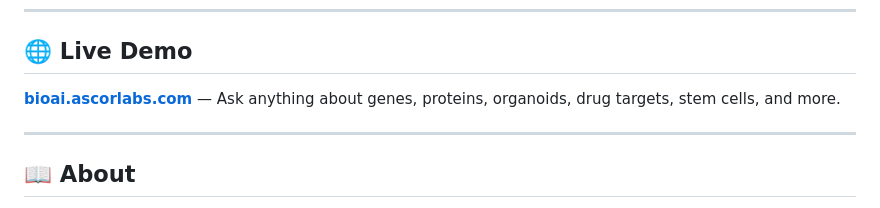
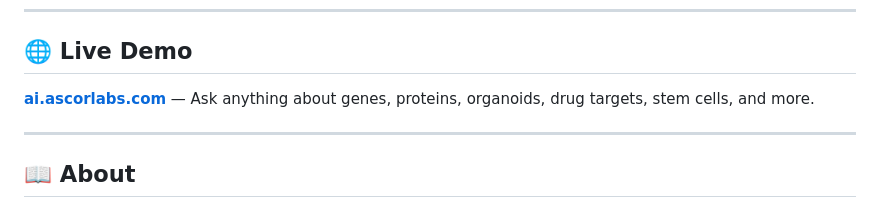
Before and after one commit to ascorlabs/ai, a Markdown page: README.md, the part around the change. Rendered like a GitHub page.

Commit message:
Update live demo link in README

```diff
--- a/README.md
+++ b/README.md
@@ -8,7 +8,7 @@
 
 ## 🌐 Live Demo
 
-**[bioai.ascorlabs.com](https://bioai.ascorlabs.com)** — Ask anything about genes, proteins, organoids, drug targets, stem cells, and more.
+**[ai.ascorlabs.com](https://aiascorlabscom.netlify.app/)** — Ask anything about genes, proteins, organoids, drug targets, stem cells, and more.
 
 ---
 
```
